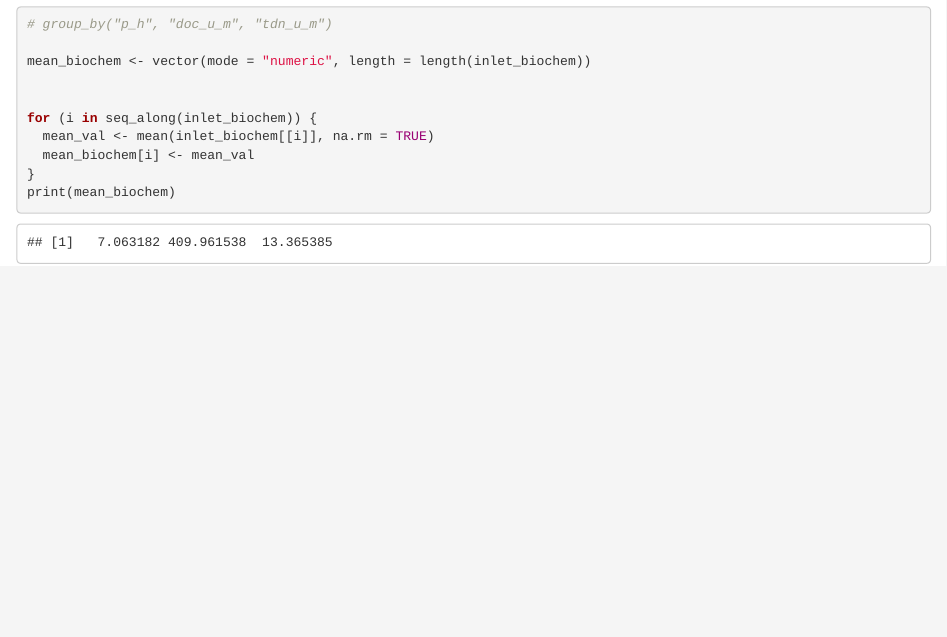
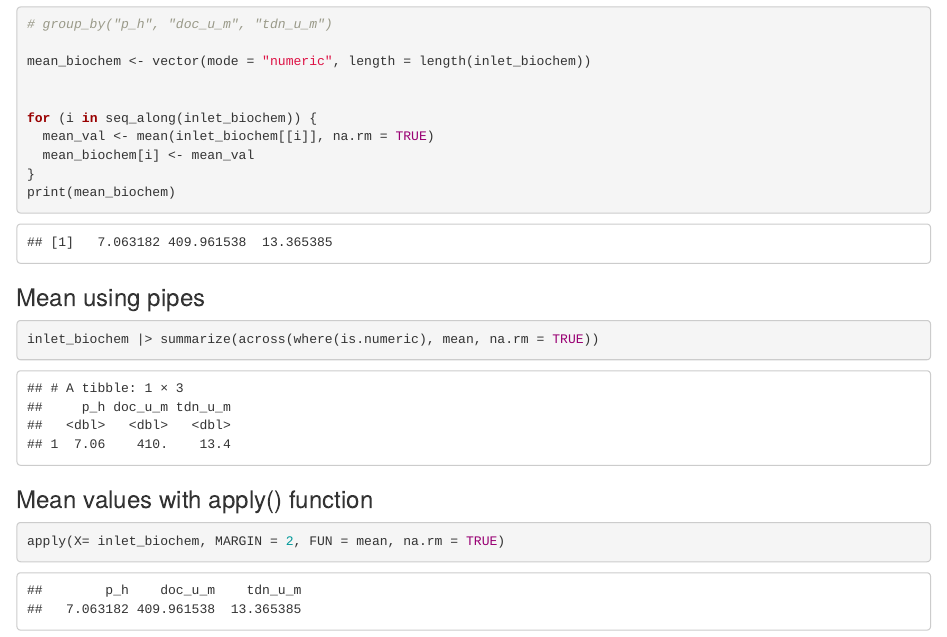
Before and after one commit to aksandhu23/eds221_day3_part2, an R Markdown document (toolik_biochem.Rmd): the page in a window 1100 px wide, from 2290 px down. The pictures show the output file toolik_biochem.html that the author committed with the source, opened offline.

Commit message:
Added means

````diff
--- a/toolik_biochem.Rmd
+++ b/toolik_biochem.Rmd
@@ -39,3 +39,15 @@ for (i in seq_along(inlet_biochem)) {
 }
 print(mean_biochem)
 ```
+
+### Mean using pipes
+
+```{r}
+inlet_biochem |> summarize(across(where(is.numeric), mean, na.rm = TRUE))
+```
+
+### Mean values with apply() function
+
+```{r}
+apply(X= inlet_biochem, MARGIN = 2, FUN = mean, na.rm = TRUE)
+```
````
Also changed, not shown: toolik_biochem.html.
